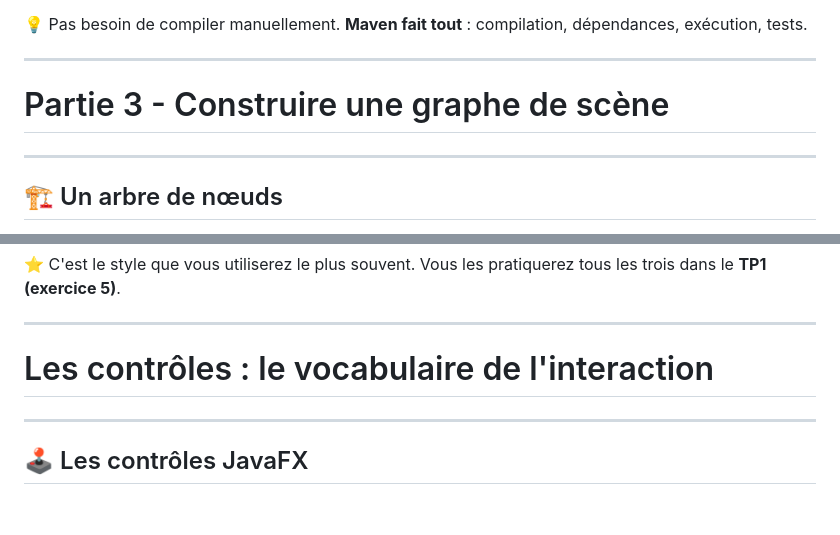
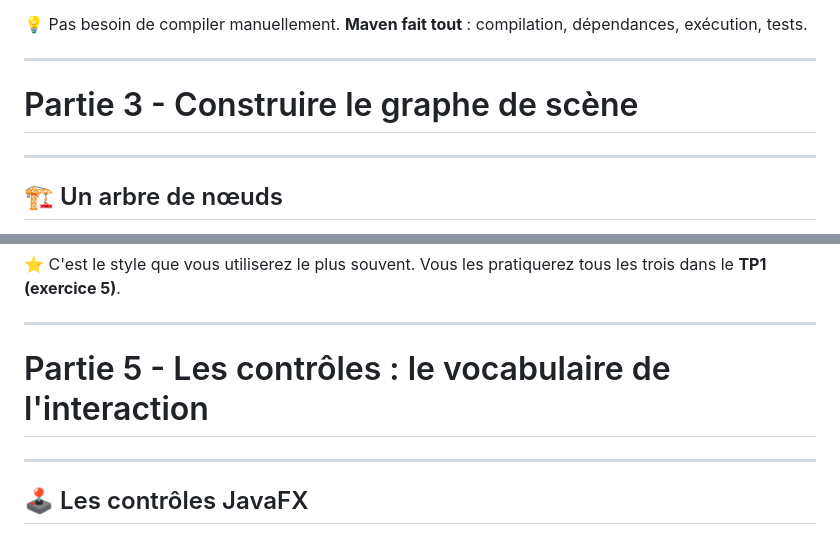
Before and after one commit to IUTInfoAix-R202/cours, a Markdown page: cm1-fondations-ihm.md, 2 parts joined by grey strips. Drawn GitHub-style; blank space fills up the shorter version.

```diff
--- a/cm1-fondations-ihm.md
+++ b/cm1-fondations-ihm.md
@@ -888,7 +888,7 @@ Exécute tous les tests. Les `@Disabled` sont ignorés.
 
 <!-- _class: lead -->
 
-# Partie 3 - Construire une graphe de scène
+# Partie 3 - Construire le graphe de scène
 
 ---
 
@@ -1537,7 +1537,7 @@ bouton.setOnAction(e -> compteur.incrementer());
 
 <!-- _class: lead -->
 
-# Les contrôles : le vocabulaire de l'interaction
+# Partie 5 - Les contrôles : le vocabulaire de l'interaction
 
 ---
 
```
Also changed, not shown: other parts of cm1-fondations-ihm.md (+3 -4 lines), assets/logo-amu.png (added), 1 other file.
